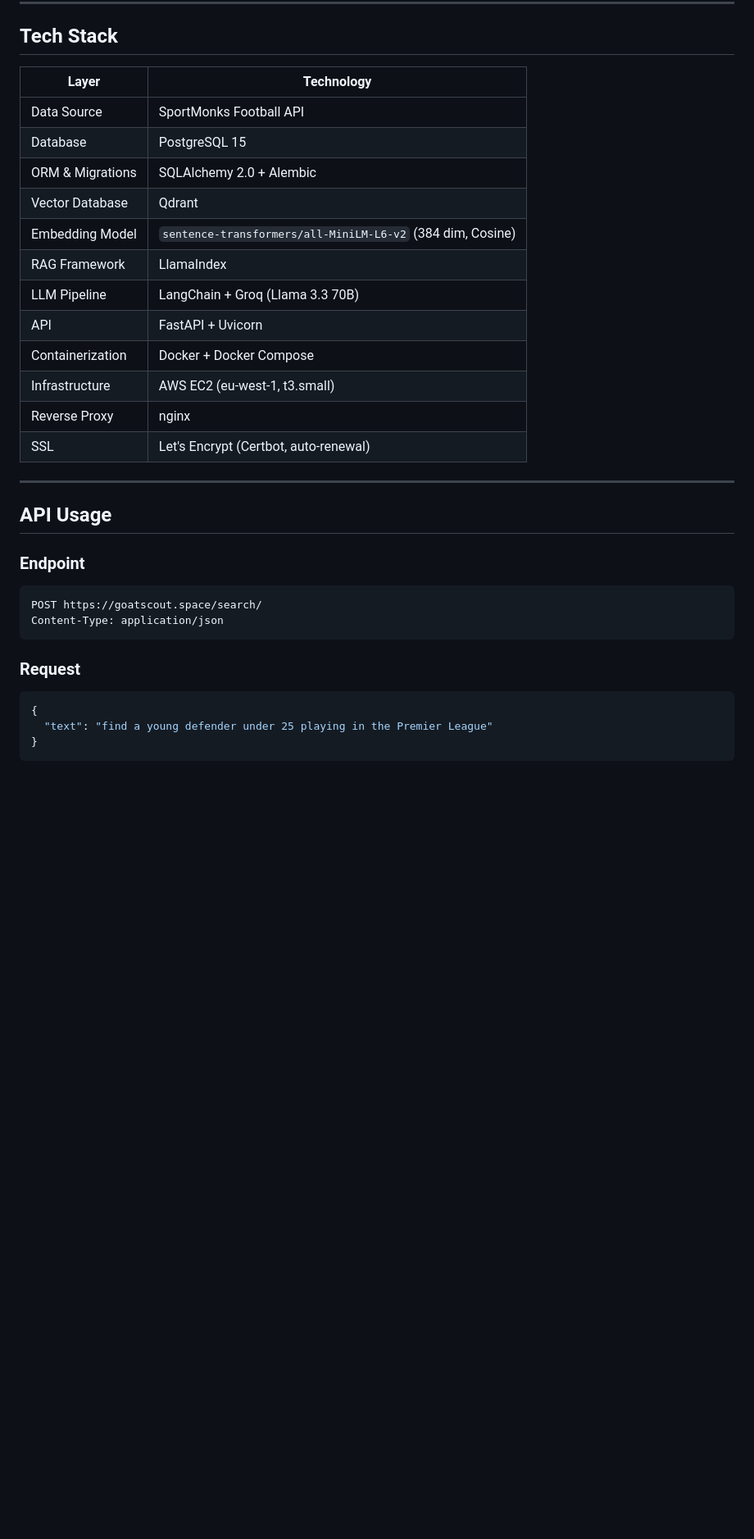
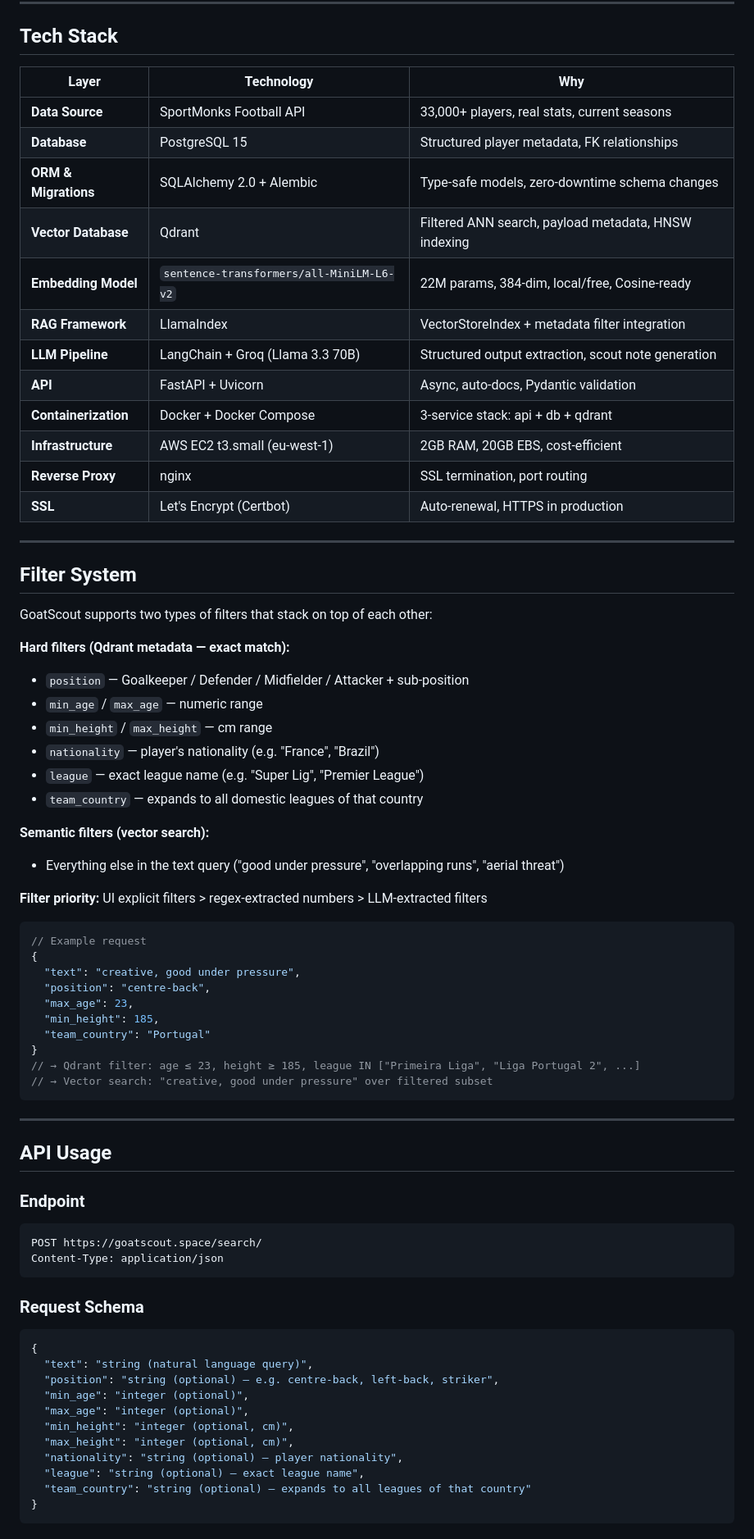
Before and after one commit to eastbloods/Player-Scouting-Recommendation-Bot, a Markdown page: README.md, the part around one of its changes. Shown at 82% size. Rendered like a GitHub page; blank space fills up the shorter version.

Commit message:
docs: complete README rewrite — filter architecture, 33k players, design decisions

````diff
--- a/README.md
+++ b/README.md
@@ -73,20 +83,52 @@ SportMonks API
 
 ## Tech Stack
 
-| Layer | Technology |
-|---|---|
-| Data Source | SportMonks Football API |
-| Database | PostgreSQL 15 |
-| ORM & Migrations | SQLAlchemy 2.0 + Alembic |
-| Vector Database | Qdrant |
-| Embedding Model | `sentence-transformers/all-MiniLM-L6-v2` (384 dim, Cosine) |
-| RAG Framework | LlamaIndex |
-| LLM Pipeline | LangChain + Groq (Llama 3.3 70B) |
-| API | FastAPI + Uvicorn |
-| Containerization | Docker + Docker Compose |
-| Infrastructure | AWS EC2 (eu-west-1, t3.small) |
-| Reverse Proxy | nginx |
-| SSL | Let's Encrypt (Certbot, auto-renewal) |
+| Layer | Technology | Why |
+|---|---|---|
+| **Data Source** | SportMonks Football API | 33,000+ players, real stats, current seasons |
+| **Database** | PostgreSQL 15 | Structured player metadata, FK relationships |
+| **ORM & Migrations** | SQLAlchemy 2.0 + Alembic | Type-safe models, zero-downtime schema changes |
+| **Vector Database** | Qdrant | Filtered ANN search, payload metadata, HNSW indexing |
+| **Embedding Model** | `sentence-transformers/all-MiniLM-L6-v2` | 22M params, 384-dim, local/free, Cosine-ready |
+| **RAG Framework** | LlamaIndex | VectorStoreIndex + metadata filter integration |
+| **LLM Pipeline** | LangChain + Groq (Llama 3.3 70B) | Structured output extraction, scout note generation |
+| **API** | FastAPI + Uvicorn | Async, auto-docs, Pydantic validation |
+| **Containerization** | Docker + Docker Compose | 3-service stack: api + db + qdrant |
+| **Infrastructure** | AWS EC2 t3.small (eu-west-1) | 2GB RAM, 20GB EBS, cost-efficient |
+| **Reverse Proxy** | nginx | SSL termination, port routing |
+| **SSL** | Let's Encrypt (Certbot) | Auto-renewal, HTTPS in production |
+
+---
+
+## Filter System
+
+GoatScout supports two types of filters that stack on top of each other:
+
+**Hard filters (Qdrant metadata — exact match):**
+- `position` — Goalkeeper / Defender / Midfielder / Attacker + sub-position
+- `min_age` / `max_age` — numeric range
+- `min_height` / `max_height` — cm range
+- `nationality` — player's nationality (e.g. "France", "Brazil")
+- `league` — exact league name (e.g. "Super Lig", "Premier League")
+- `team_country` — expands to all domestic leagues of that country
+
+**Semantic filters (vector search):**
+- Everything else in the text query ("good under pressure", "overlapping runs", "aerial threat")
+
+**Filter priority:** UI explicit filters > regex-extracted numbers > LLM-extracted filters
+
+```json
+// Example request
+{
+  "text": "creative, good under pressure",
+  "position": "centre-back",
+  "max_age": 23,
+  "min_height": 185,
+  "team_country": "Portugal"
+}
+// → Qdrant filter: age ≤ 23, height ≥ 185, league IN ["Primeira Liga", "Liga Portugal 2", ...]
+// → Vector search: "creative, good under pressure" over filtered subset
+```
 
 ---
 
@@ -99,9 +141,17 @@ POST https://goatscout.space/search/
 Content-Type: application/json
 ```
 
-### Request
+### Request Schema
 
 ```json
 {
-  "text": "find a young defender under 25 playing in the Premier League"
+  "text": "string (natural language query)",
+  "position": "string (optional) — e.g. centre-back, left-back, striker",
+  "min_age": "integer (optional)",
+  "max_age": "integer (optional)",
+  "min_height": "integer (optional, cm)",
+  "max_height": "integer (optional, cm)",
+  "nationality": "string (optional) — player nationality",
+  "league": "string (optional) — exact league name",
+  "team_country": "string (optional) — expands to all leagues of that country"
 }
````
Also changed, not shown: other parts of README.md (+146 -99 lines).
